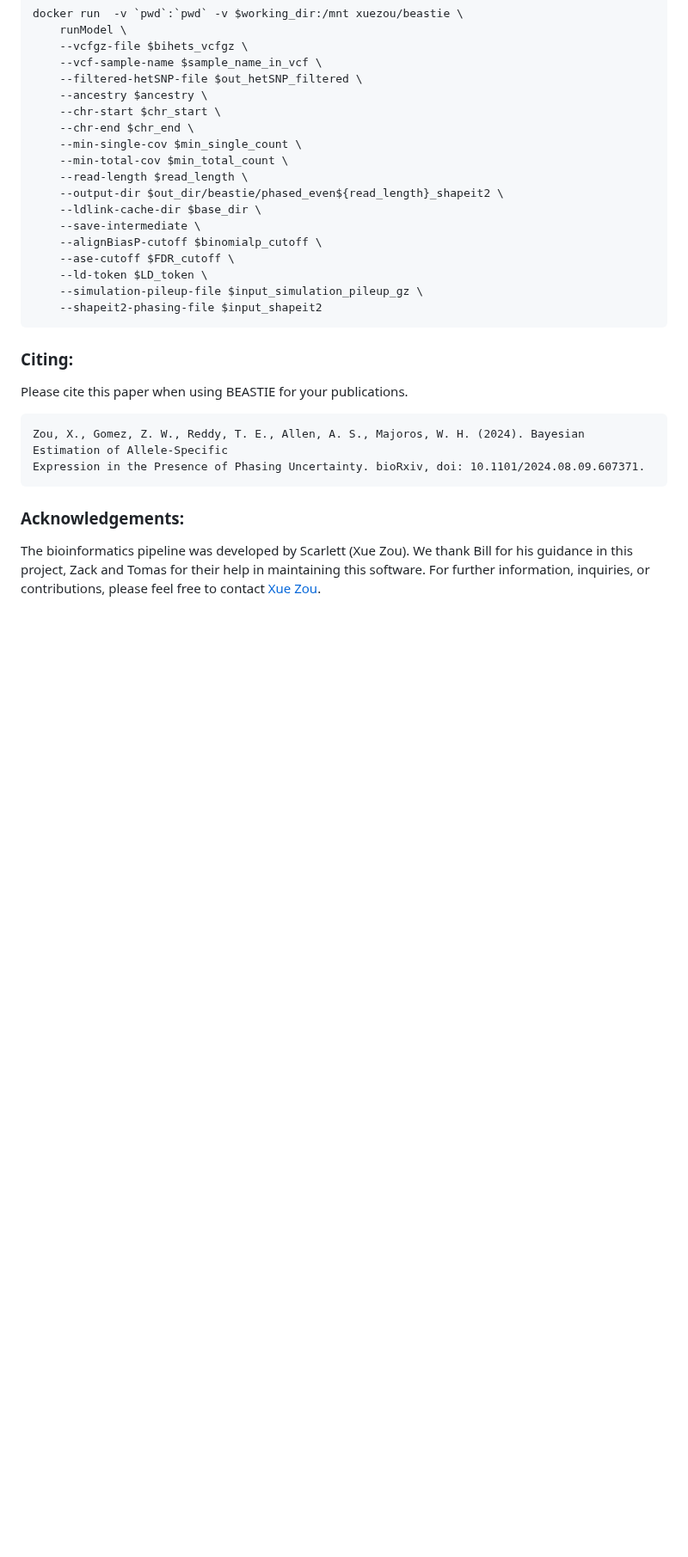
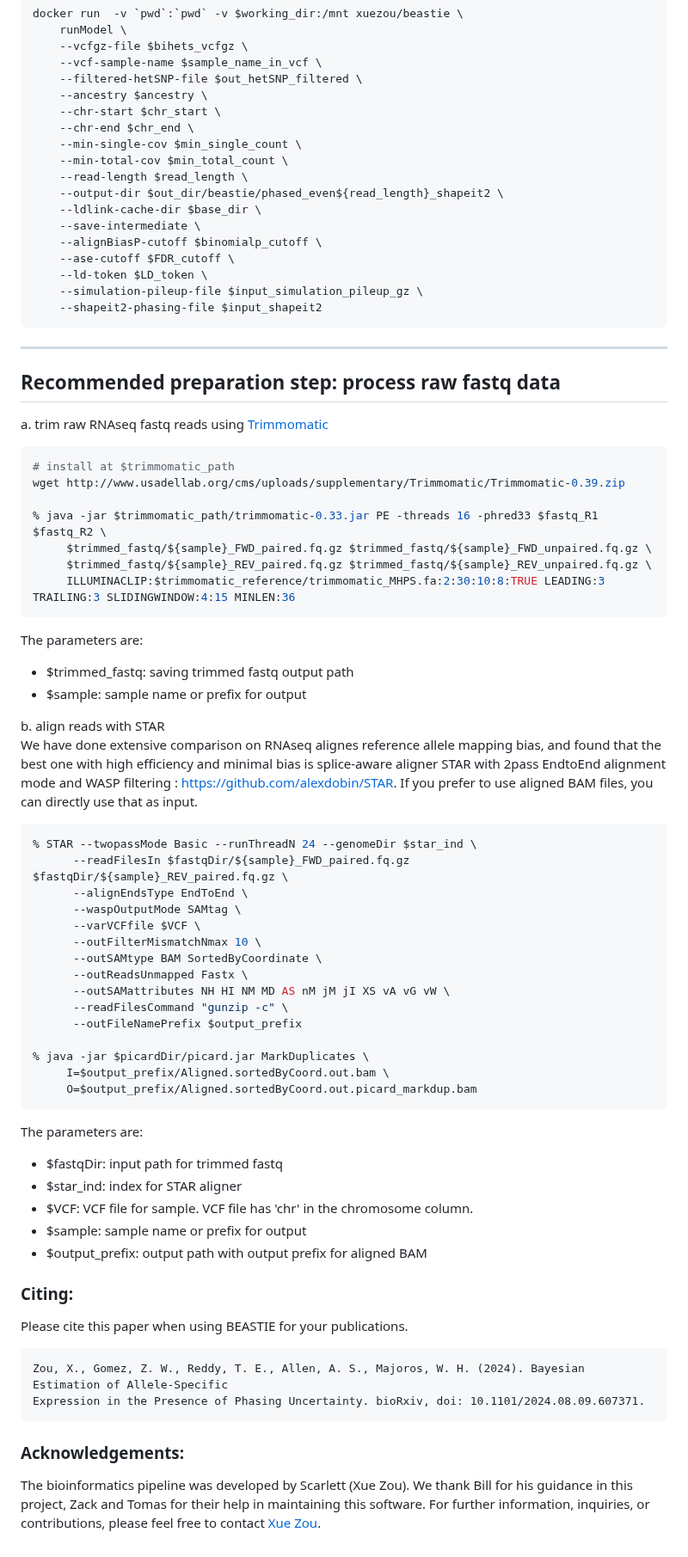
Before and after one commit to x811zou/BEASTIE, a Markdown page: README.md, the part around one of its changes. Shown at 86% size. Drawn GitHub-style; blank space fills up the shorter version.

````diff
--- a/README.md
+++ b/README.md
@@ -268,6 +230,52 @@ docker run  -v `pwd`:`pwd` -v $working_dir:/mnt xuezou/beastie \
     --shapeit2-phasing-file $input_shapeit2
 ```
 
+----------------------------------------
+Recommended preparation step: process raw fastq data
+----------------------------------------
+
+a. trim raw RNAseq fastq reads using [Trimmomatic](http://www.usadellab.org/cms/?page=trimmomatic)
+```bash
+# install at $trimmomatic_path
+wget http://www.usadellab.org/cms/uploads/supplementary/Trimmomatic/Trimmomatic-0.39.zip
+
+% java -jar $trimmomatic_path/trimmomatic-0.33.jar PE -threads 16 -phred33 $fastq_R1 $fastq_R2 \
+     $trimmed_fastq/${sample}_FWD_paired.fq.gz $trimmed_fastq/${sample}_FWD_unpaired.fq.gz \
+     $trimmed_fastq/${sample}_REV_paired.fq.gz $trimmed_fastq/${sample}_REV_unpaired.fq.gz \
+     ILLUMINACLIP:$trimmomatic_reference/trimmomatic_MHPS.fa:2:30:10:8:TRUE LEADING:3 TRAILING:3 SLIDINGWINDOW:4:15 MINLEN:36
+```
+The parameters are:
+* $trimmed_fastq: saving trimmed fastq output path
+* $sample: sample name or prefix for output
+
+
+b. align reads with STAR<br>
+We have done extensive comparison on RNAseq alignes reference allele mapping bias, and found that the best one with high efficiency and minimal bias is splice-aware aligner STAR with 2pass EndtoEnd alignment mode and WASP filtering : https://github.com/alexdobin/STAR. If you prefer to use aligned BAM files, you can directly use that as input.
+```bash
+% STAR --twopassMode Basic --runThreadN 24 --genomeDir $star_ind \
+      --readFilesIn $fastqDir/${sample}_FWD_paired.fq.gz $fastqDir/${sample}_REV_paired.fq.gz \
+      --alignEndsType EndToEnd \
+      --waspOutputMode SAMtag \
+      --varVCFfile $VCF \
+      --outFilterMismatchNmax 10 \
+      --outSAMtype BAM SortedByCoordinate \
+      --outReadsUnmapped Fastx \
+      --outSAMattributes NH HI NM MD AS nM jM jI XS vA vG vW \
+      --readFilesCommand "gunzip -c" \
+      --outFileNamePrefix $output_prefix
+
+% java -jar $picardDir/picard.jar MarkDuplicates \
+     I=$output_prefix/Aligned.sortedByCoord.out.bam \
+     O=$output_prefix/Aligned.sortedByCoord.out.picard_markdup.bam
+```
+The parameters are:
+* $fastqDir: input path for trimmed fastq
+* $star_ind: index for STAR aligner
+* $VCF: VCF file for sample. VCF file has 'chr' in the chromosome column.
+* $sample: sample name or prefix for output
+* $output_prefix: output path with output prefix for aligned BAM
+
+
 ### Citing:
 Please cite this paper when using BEASTIE for your publications.
 ```
````
Also changed, not shown: other parts of README.md (+44 -82 lines).
